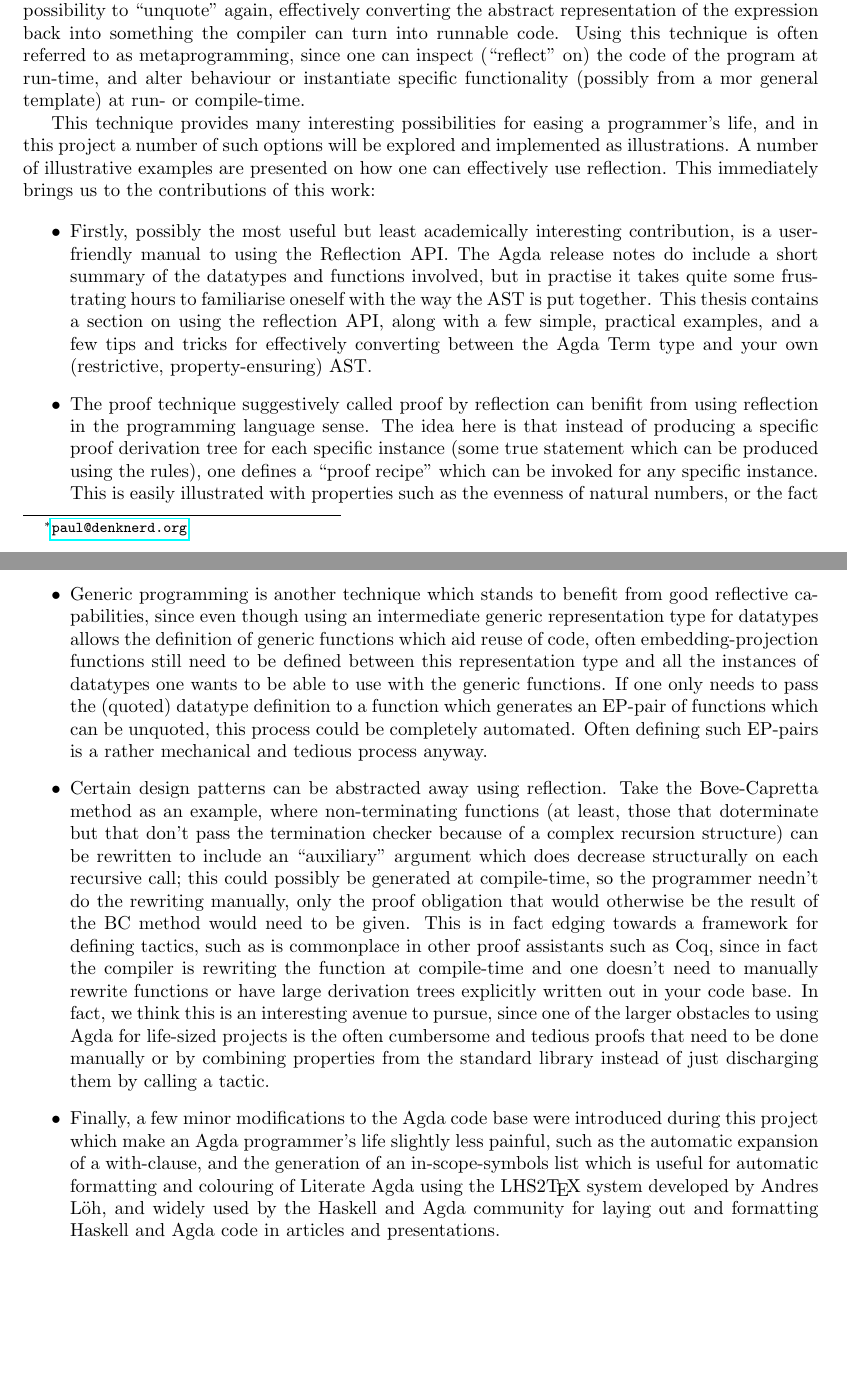
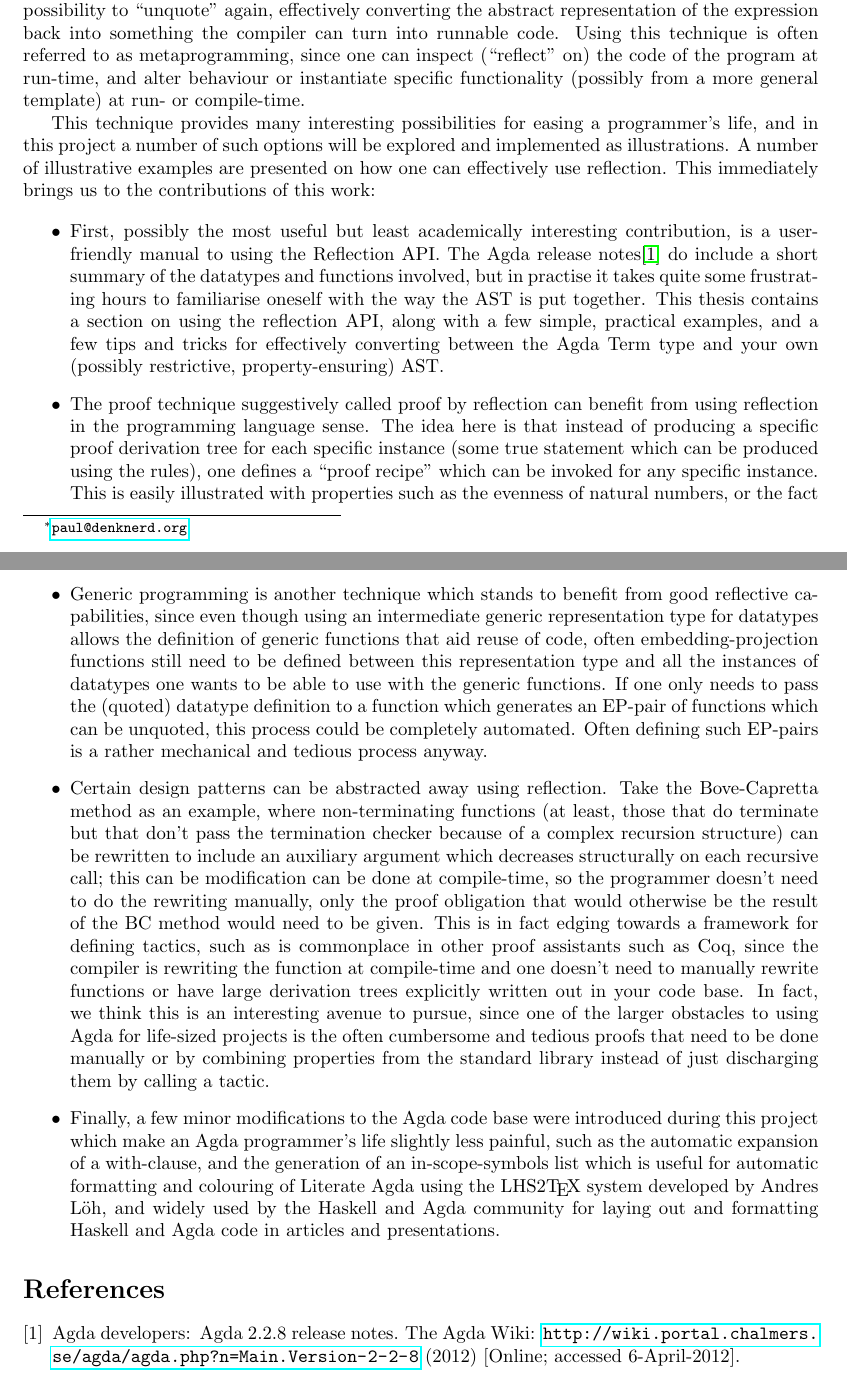
Before and after one commit to M42/reflection-proofs, a LaTeX document (doc/intro-contribs.tex): two parts of pages 1 and 2 of 2, joined at a grey line, cut so that both start at the same text, the shorter picture padded with empty space. Compiled offline with pdfLaTeX.

Commit message:
minor changes.

```diff
--- a/doc/intro-contribs.tex
+++ b/doc/intro-contribs.tex
@@ -36,7 +36,7 @@ language. Usually (but not always) languages supporting reflection have the poss
 converting the abstract representation of the expression back into something the compiler
 can turn into runnable code. Using this technique is often referred to as metaprogramming,
 since one can inspect (``reflect'' on) the code of the program at run-time, and alter behaviour
-or instantiate specific functionality (possibly from a mor general template) at run- or compile-time.
+or instantiate specific functionality (possibly from a more general template) at run- or compile-time.
 
 This technique provides many interesting possibilities for easing a programmer's life, and in
 this project a number of such options will be explored and implemented as illustrations. A number of illustrative
@@ -44,20 +44,3 @@ examples are presented on how one can effectively use reflection.
 This immediately brings us to the contributions of this work:
 
 \begin{itemize}
-  \item    Firstly, possibly
-           the most useful but least academically interesting contribution, is a
-           user-friendly manual to using the Reflection API. The Agda release
-           notes do include a short summary of the datatypes and functions
-           involved, but in practise it takes quite some frustrating hours to
-           familiarise oneself with the way the AST is put together. This thesis
-           contains a section on using the reflection API, along with a few
-           simple, practical examples, and a few tips and tricks for effectively
-           converting between the Agda Term type and your own (restrictive,
-           property-ensuring) AST.
-  \item    The proof technique suggestively called proof by reflection can benifit
-from using reflection in the programming language sense. The idea here is that instead of
-producing a specific proof derivation tree for each specific instance
-(some true statement which can be produced using the rules), one
-defines a ``proof recipe'' which can be invoked for any specific
-instance. This is easily illustrated with properties such as the
-evenness of natural numbers, or the fact that certain boolean
@@ -76,16 +47,17 @@ a powerful reflection mechanism.
-Generic programming is another technique which stands to benefit from
-good reflective capabilities, since even though using an intermediate
-generic representation type for datatypes allows the definition of
-generic functions which aid reuse of code, often embedding-projection
-functions still need to be defined between this representation type
-and all the instances of datatypes one wants to be able to use with
-the generic functions. If one only needs to pass the (quoted) datatype
-definition to a function which generates an EP-pair of functions which
-can be unquoted, this process could be completely automated. Often
-defining such EP-pairs is a rather mechanical and tedious process
-anyway.
-
-\item
-Certain design patterns can be abstracted away
-using reflection. Take the Bove-Capretta method as an example, where
-non-terminating functions (at least, those that doterminate but that
+  \item First, possibly the most useful but least academically
+interesting contribution, is a user-friendly manual to using the
+Reflection API. The Agda release notes\cite{agda-relnotes-228} do
+include a short summary of the datatypes and functions involved, but
+in practise it takes quite some frustrating hours to familiarise
+oneself with the way the AST is put together. This thesis contains a
+section on using the reflection API, along with a few simple,
+practical examples, and a few tips and tricks for effectively
+converting between the Agda Term type and your own (possibly
+restrictive, property-ensuring) AST.
+  \item The proof technique suggestively called proof by reflection
+can benefit from using reflection in the programming language
+sense. The idea here is that instead of producing a specific proof
+derivation tree for each specific instance (some true statement which
+can be produced using the rules), one defines a ``proof recipe'' which
+can be invoked for any specific instance. This is easily illustrated
+with properties such as the evenness of natural numbers, or the fact
@@ -91,0 +67 @@ non-terminating functions (at least, those that doterminate but that
+  \item Another example is allowing untyped STLC (simply typed lambda
@@ -92,27 +74,42 @@ non-terminating functions (at least, those that doterminate but that
+  \item Generic programming is another technique which stands to
+benefit from good reflective capabilities, since even though using an
+intermediate generic representation type for datatypes allows the
+definition of generic functions that aid reuse of code, often
+embedding-projection functions still need to be defined between this
+representation type and all the instances of datatypes one wants to be
+able to use with the generic functions. If one only needs to pass the
+(quoted) datatype definition to a function which generates an EP-pair
+of functions which can be unquoted, this process could be completely
+automated. Often defining such EP-pairs is a rather mechanical and
+tedious process anyway.
+  \item Certain design patterns can be abstracted away using
+reflection. Take the Bove-Capretta method as an example, where
+non-terminating functions (at least, those that do terminate but that
 don't pass the termination checker because of a complex recursion
-structure) can be rewritten to include an ``auxiliary'' argument which
-does decrease structurally on each recursive call; this could possibly
-be generated at compile-time, so the programmer needn't do the
-rewriting manually, only the proof obligation that would otherwise be
-the result of the BC method would need to be given.
-This is in fact edging towards a framework for defining tactics, such as is commonplace
-in other proof assistants such as Coq, since in fact the compiler is rewriting the function at compile-time
-and one doesn't need to manually rewrite functions or have large derivation trees explicitly written
-out in your code base.
-In fact, we think this is an interesting avenue to pursue, since one of the larger
-obstacles to using Agda for life-sized projects is the often cumbersome and tedious proofs that need to be
-done manually or by combining properties from the standard library instead of just discharging them by calling a
+structure) can be rewritten to include an auxiliary argument which
+decreases structurally on each recursive call; this can
+be modification can be done at compile-time, so the programmer doesn't
+need to do the rewriting manually, only the proof obligation that
+would otherwise be
+the result of the BC method would need to be given.  This is in fact
+edging towards a framework for defining tactics, such as is
+commonplace in other proof assistants such as Coq, since the
+compiler is rewriting the function at compile-time and one doesn't
+need to manually rewrite functions or have large derivation trees
+explicitly written out in your code base.  In fact, we think this is
+an interesting avenue to pursue, since one of the larger obstacles to
+using Agda for life-sized projects is the often cumbersome and tedious
+proofs that need to be done manually or by combining properties from
+the standard library instead of just discharging them by calling a
 tactic.
-
-
-
-
-\item Finally, a few minor modifications to the Agda code base were introduced during this project which make an
-Agda programmer's life slightly less painful, such as the automatic expansion of a with-clause, and the
-generation of an in-scope-symbols list which is useful for automatic formatting and colouring of Literate
-Agda using the LHS2\TeX\ system developed by Andres L\"oh, and widely used by the Haskell and Agda community for
-laying out and formatting Haskell and Agda code in articles and presentations.
-
+  \item Finally, a few minor modifications to the Agda code base were
+introduced during this project which make an Agda programmer's life
+slightly less painful, such as the automatic expansion of a
+with-clause, and the generation of an in-scope-symbols list which is
+useful for automatic formatting and colouring of Literate Agda using
+the LHS2\TeX\ system developed by Andres L\"oh, and widely used by the
+Haskell and Agda community for laying out and formatting Haskell and
+Agda code in articles and presentations.
 \end{itemize}
 
 
```
Also changed, not shown: doc/intro-contribs.tex (24 more changed lines).
